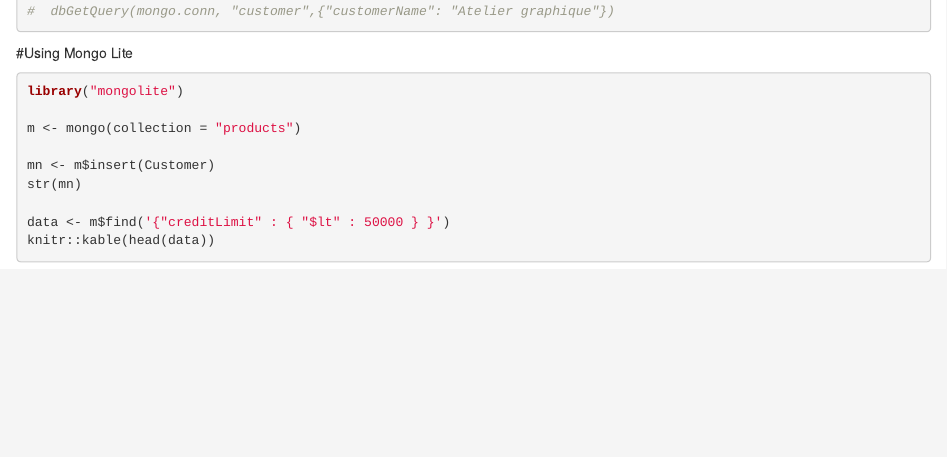
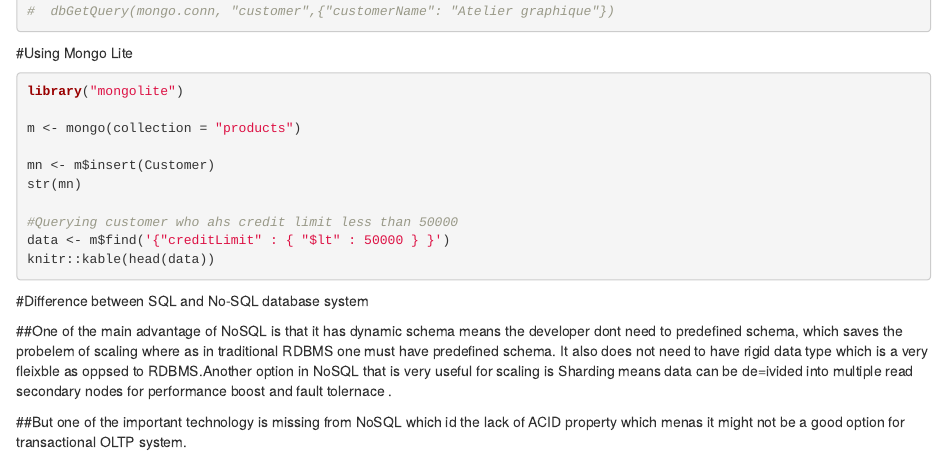
Before and after one commit to jeyapramila/MSDA-607, an R Markdown document (Proj4/Pro4.Rmd): the page in a window 1100 px wide, from 1590 px down. Rendered offline with R 4.5, knitr and Pandoc, with nearby package versions; the code chunks are not run, so their results and figures are left out.

Commit message:
Add files via upload

````diff
--- a/Proj4/Pro4.Rmd
+++ b/Proj4/Pro4.Rmd
@@ -116,7 +116,14 @@ m <- mongo(collection = "products")
 mn <- m$insert(Customer)
 str(mn)
 
+#Querying customer who ahs credit limit less than 50000
 data <- m$find('{"creditLimit" : { "$lt" : 50000 } }')
 knitr::kable(head(data))
 
 ```
+
+#Difference between SQL and No-SQL database system
+
+##One of the main advantage of NoSQL is that it has dynamic schema means the developer dont need to predefined schema, which saves the probelem of scaling where as in traditional RDBMS one must have predefined schema. It also does not need to have rigid data type which is a very fleixble as oppsed to RDBMS.Another option in NoSQL that is very useful for scaling is Sharding means data can be de=ivided into multiple read secondary nodes for performance boost and fault tolernace .
+
+##But one of the important technology is missing from NoSQL which id the lack of ACID property which menas it might not be a good option for transactional OLTP system.
````
